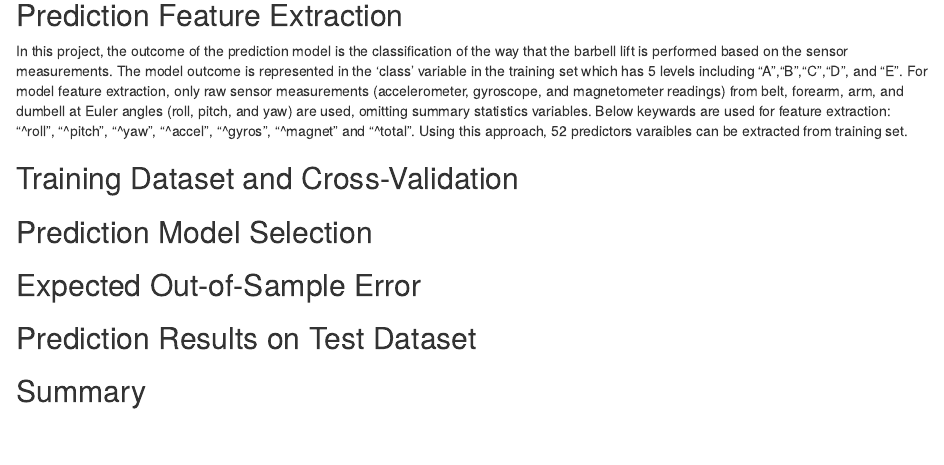
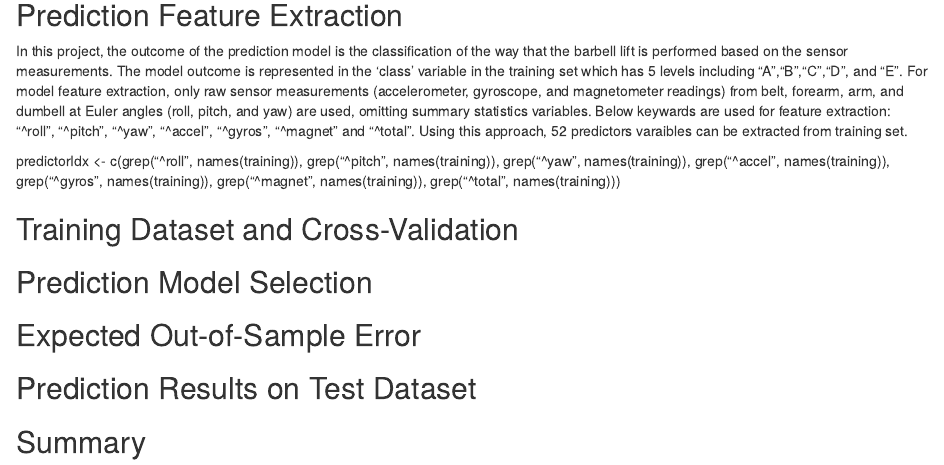
Before and after one commit to huangqin-hq/Practical-Machine-Learning_Course-Project, an R Markdown document (readme.rmd): the page in a window 1100 px wide, from 400 px down. Rendered offline with R 4.5, knitr and Pandoc, with nearby package versions.

Commit message:
Update readme.rmd

```diff
--- a/readme.rmd
+++ b/readme.rmd
@@ -14,6 +14,9 @@ https://d396qusza40orc.cloudfront.net/predmachlearn/pml-testing.csv
 ## Prediction Feature Extraction
 In this project, the outcome of the prediction model is the classification of the way that the barbell lift is performed based on the sensor measurements. The model outcome is represented in the 'class' variable in the training set which has 5 levels including "A","B","C","D", and "E". For model feature extraction, only raw sensor measurements (accelerometer, gyroscope, and magnetometer readings) from belt, forearm, arm, and dumbell at Euler angles (roll, pitch, and yaw) are used, omitting summary statistics variables. Below keywards are used for feature extraction: "^roll", "^pitch", "^yaw", "^accel", "^gyros", "^magnet" and "^total". Using this approach, 52 predictors varaibles can be extracted from training set.
 
+predictorIdx <- c(grep("^roll", names(training)), grep("^pitch", names(training)), grep("^yaw", names(training)), grep("^accel", names(training)), grep("^gyros", names(training)), grep("^magnet", names(training)), grep("^total", names(training)))
+
+
 ## Training Dataset and Cross-Validation
 
 
```
